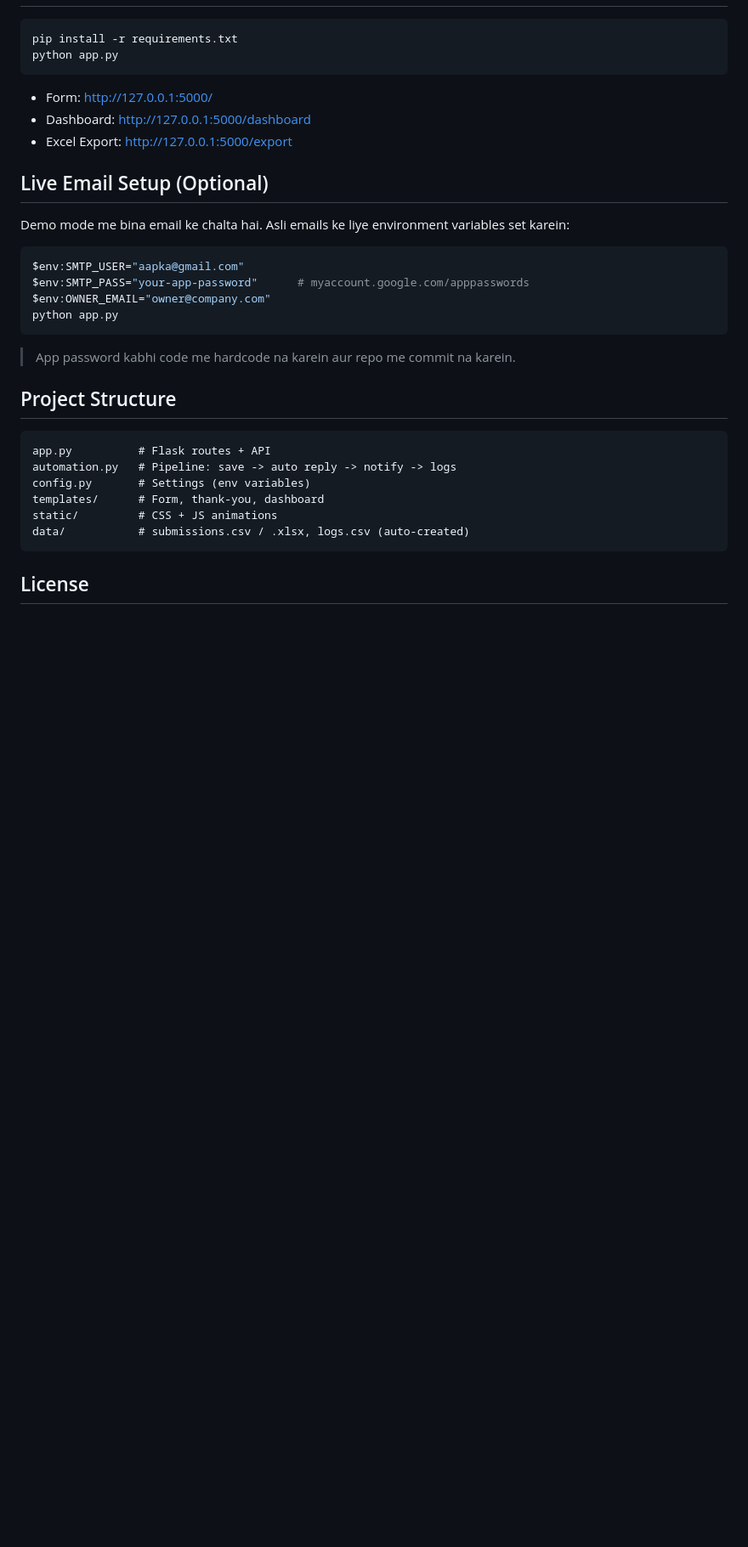
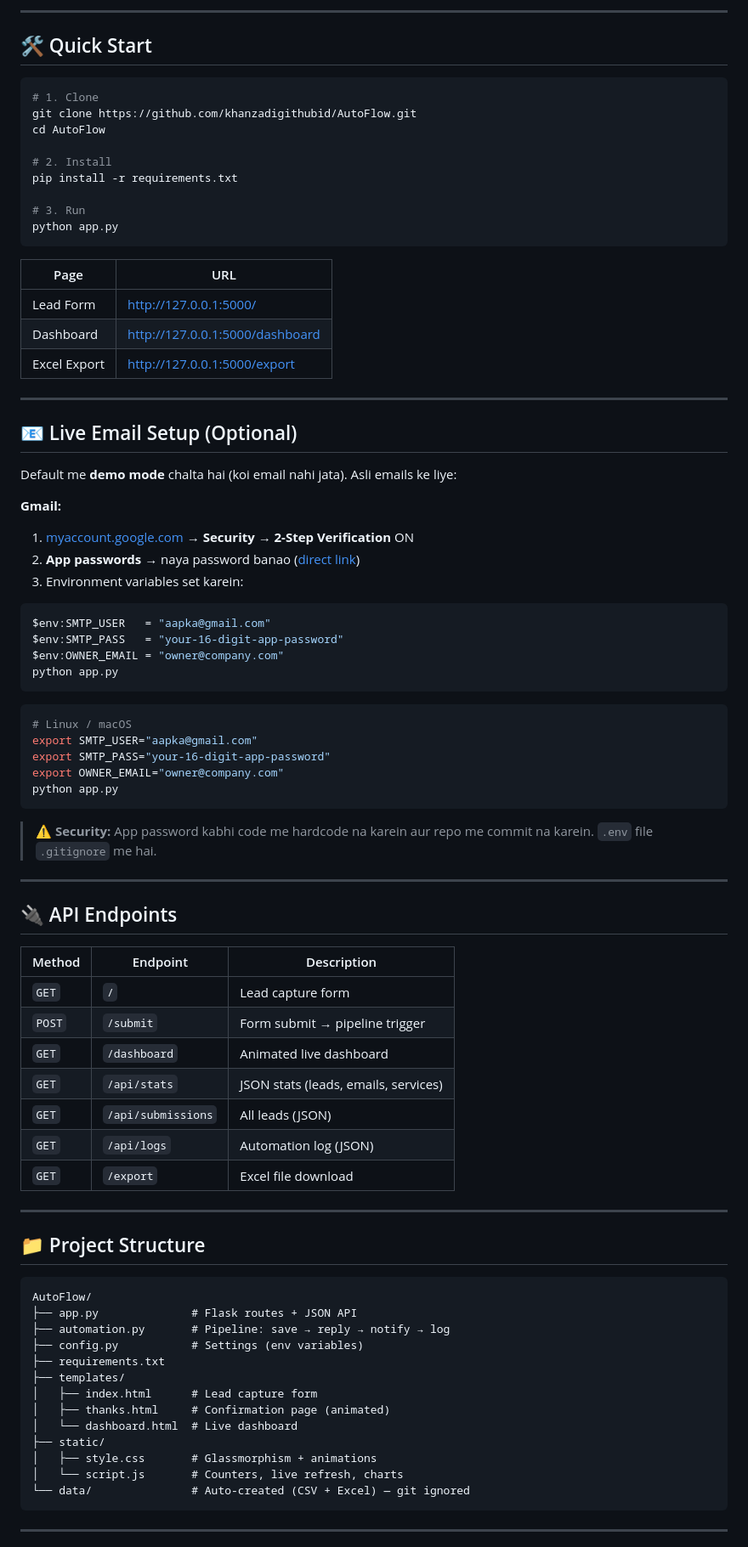
Before and after one commit to khanzadigithubid/AutoFlow, a Markdown page: README.md, the part around the change printed below. Shown: that part at 85% size. Drawn GitHub-style; blank space fills up the shorter version.

````diff
--- a/README.md
+++ b/README.md
@@ -24,36 +88,86 @@ International-level animated dashboard ke saath, company leads ko instantly capt
+---
+
+## 🛠️ Quick Start
 
 ```bash
+# 1. Clone
+git clone https://github.com/khanzadigithubid/AutoFlow.git
+cd AutoFlow
+
+# 2. Install
 pip install -r requirements.txt
+
+# 3. Run
 python app.py
 ```
 
-- Form: http://127.0.0.1:5000/
-- Dashboard: http://127.0.0.1:5000/dashboard
-- Excel Export: http://127.0.0.1:5000/export
+| Page | URL |
+|---|---|
+| Lead Form | http://127.0.0.1:5000/ |
+| Dashboard | http://127.0.0.1:5000/dashboard |
+| Excel Export | http://127.0.0.1:5000/export |
 
-## Live Email Setup (Optional)
+---
 
-Demo mode me bina email ke chalta hai. Asli emails ke liye environment variables set karein:
+## 📧 Live Email Setup (Optional)
+
+Default me **demo mode** chalta hai (koi email nahi jata). Asli emails ke liye:
+
+**Gmail:**
+1. [myaccount.google.com](https://myaccount.google.com) → **Security** → **2-Step Verification** ON
+2. **App passwords** → naya password banao ([direct link](https://myaccount.google.com/apppasswords))
+3. Environment variables set karein:
 
 ```powershell
-$env:SMTP_USER="aapka@gmail.com"
-$env:SMTP_PASS="your-app-password"      # myaccount.google.com/apppasswords
-$env:OWNER_EMAIL="owner@company.com"
+$env:SMTP_USER   = "aapka@gmail.com"
+$env:SMTP_PASS   = "your-16-digit-app-password"
+$env:OWNER_EMAIL = "owner@company.com"
 python app.py
 ```
 
-> App password kabhi code me hardcode na karein aur repo me commit na karein.
+```bash
+# Linux / macOS
+export SMTP_USER="aapka@gmail.com"
+export SMTP_PASS="your-16-digit-app-password"
+export OWNER_EMAIL="owner@company.com"
+python app.py
+```
 
-## Project Structure
+> ⚠️ **Security:** App password kabhi code me hardcode na karein aur repo me commit na karein. `.env` file `.gitignore` me hai.
+
+---
+
+## 🔌 API Endpoints
+
+| Method | Endpoint | Description |
+|---|---|---|
+| `GET` | `/` | Lead capture form |
+| `POST` | `/submit` | Form submit → pipeline trigger |
+| `GET` | `/dashboard` | Animated live dashboard |
+| `GET` | `/api/stats` | JSON stats (leads, emails, services) |
+| `GET` | `/api/submissions` | All leads (JSON) |
+| `GET` | `/api/logs` | Automation log (JSON) |
+| `GET` | `/export` | Excel file download |
+
+---
+
+## 📁 Project Structure
 
 ```
-app.py          # Flask routes + API
-automation.py   # Pipeline: save -> auto reply -> notify -> logs
-config.py       # Settings (env variables)
-templates/      # Form, thank-you, dashboard
-static/         # CSS + JS animations
-data/           # submissions.csv / .xlsx, logs.csv (auto-created)
+AutoFlow/
+├── app.py              # Flask routes + JSON API
+├── automation.py       # Pipeline: save → reply → notify → log
+├── config.py           # Settings (env variables)
+├── requirements.txt
+├── templates/
+│   ├── index.html      # Lead capture form
+│   ├── thanks.html     # Confirmation page (animated)
+│   └── dashboard.html  # Live dashboard
+├── static/
+│   ├── style.css       # Glassmorphism + animations
+│   └── script.js       # Counters, live refresh, charts
+└── data/               # Auto-created (CSV + Excel) — git ignored
 ```
 
-## License
+---
 
````
Also changed, not shown: other parts of README.md (+99 -17 lines), docs/banner.png (added), docs/screenshots/dashboard.png (added), docs/screenshots/home.png (added), docs/workflow.png (added), 1 other file.
